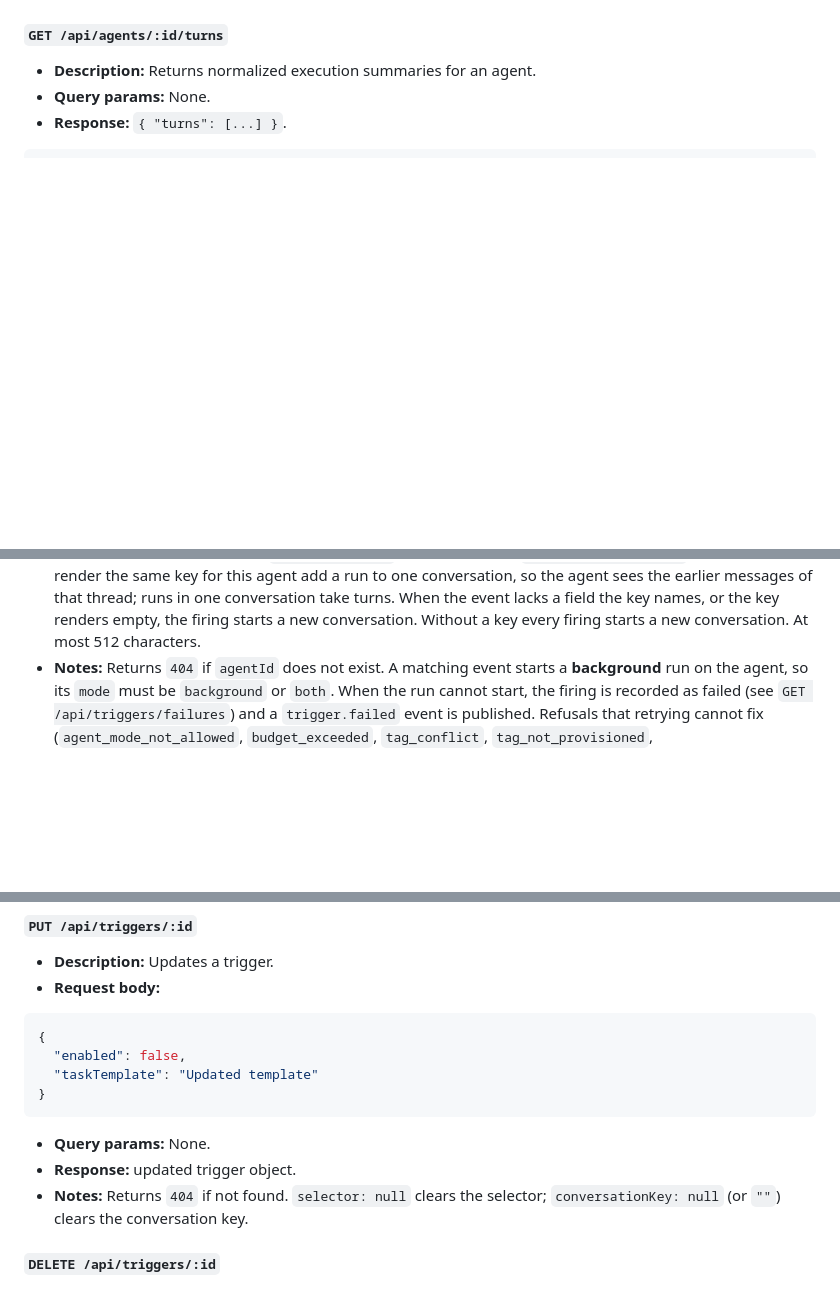
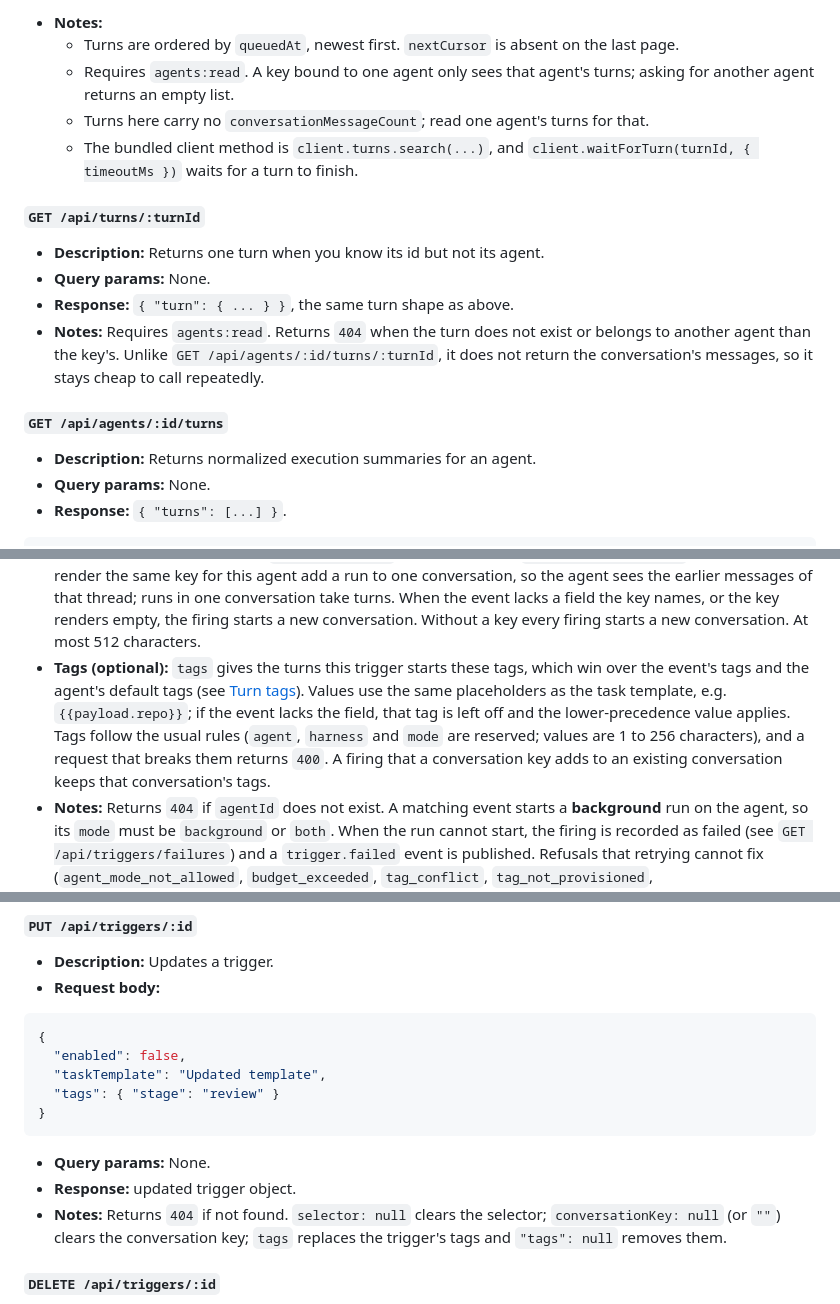
Before and after one commit to iofold/stablehand, a Markdown page: docs/api-reference.md, 3 parts joined by grey strips. GitHub-like rendering; blank space fills up the shorter version.

````diff
--- a/docs/api-reference.md
+++ b/docs/api-reference.md
@@ -662,3 +741,23 @@ Per-agent sandbox resource limits:
+- **Notes:**
+  - Turns are ordered by `queuedAt`, newest first. `nextCursor` is absent on
+    the last page.
+  - Requires `agents:read`. A key bound to one agent only sees that agent's
+    turns; asking for another agent returns an empty list.
+  - Turns here carry no `conversationMessageCount`; read one agent's turns for
+    that.
+  - The bundled client method is `client.turns.search(...)`, and
+    `client.waitForTurn(turnId, { timeoutMs })` waits for a turn to finish.
+
+#### `GET /api/turns/:turnId`
+
+- **Description:** Returns one turn when you know its id but not its agent.
+- **Query params:** None.
+- **Response:** `{ "turn": { ... } }`, the same turn shape as above.
+- **Notes:** Requires `agents:read`. Returns `404` when the turn does not exist
+  or belongs to another agent than the key's. Unlike
+  `GET /api/agents/:id/turns/:turnId`, it does not return the conversation's
+  messages, so it stays cheap to call repeatedly.
+
 #### `GET /api/agents/:id/turns`
 
 - **Description:** Returns normalized execution summaries for an agent.
@@ -1660,6 +1760,15 @@ The redirect target the provider sends the browser to. Public: the single-use `s
   runs in one conversation take turns. When the event lacks a field the key
   names, or the key renders empty, the firing starts a new conversation. Without
   a key every firing starts a new conversation. At most 512 characters.
+- **Tags (optional):** `tags` gives the turns this trigger starts these tags,
+  which win over the event's tags and the agent's default tags (see
+  [Turn tags](#turn-tags)). Values use the same placeholders as the task
+  template, e.g. `{{payload.repo}}`; if the event lacks the field, that tag is
+  left off and the lower-precedence value applies. Tags follow the usual rules
+  (`agent`, `harness` and `mode` are reserved; values are 1 to 256
+  characters), and a request that breaks them returns `400`. A firing that a
+  conversation key adds to an existing conversation keeps that
+  conversation's tags.
 - **Notes:** Returns `404` if `agentId` does not exist. A matching event starts a
   **background** run on the agent, so its `mode` must be `background` or `both`.
   When the run cannot start, the firing is recorded as failed (see
@@ -1738,14 +1847,16 @@ The redirect target the provider sends the browser to. Public: the single-use `s
 ```json
 {
   "enabled": false,
-  "taskTemplate": "Updated template"
+  "taskTemplate": "Updated template",
+  "tags": { "stage": "review" }
 }
 ```
 
 - **Query params:** None.
 - **Response:** updated trigger object.
 - **Notes:** Returns `404` if not found. `selector: null` clears the selector;
-  `conversationKey: null` (or `""`) clears the conversation key.
+  `conversationKey: null` (or `""`) clears the conversation key; `tags`
+  replaces the trigger's tags and `"tags": null` removes them.
 
 #### `DELETE /api/triggers/:id`
 
````
Also changed, not shown: other parts of docs/api-reference.md (+81 -1 lines), docs/scoped-api-keys.md (+1 -1 lines).
